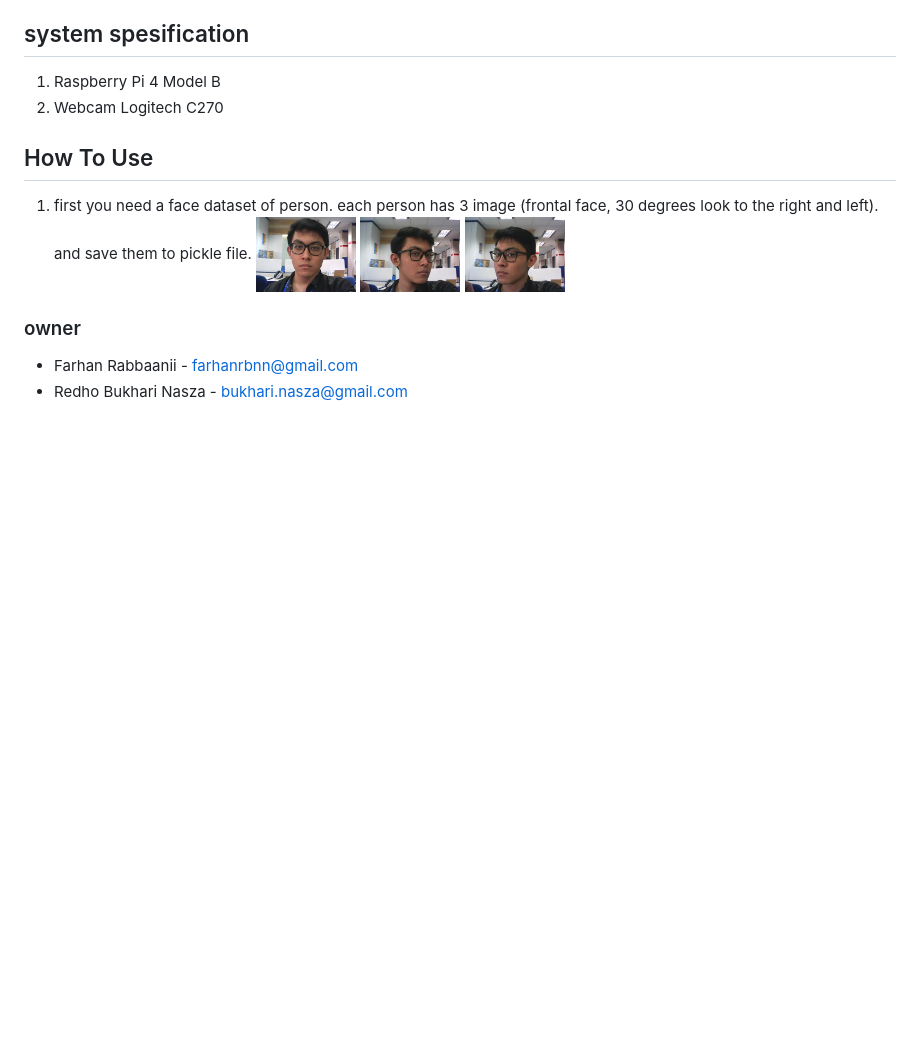
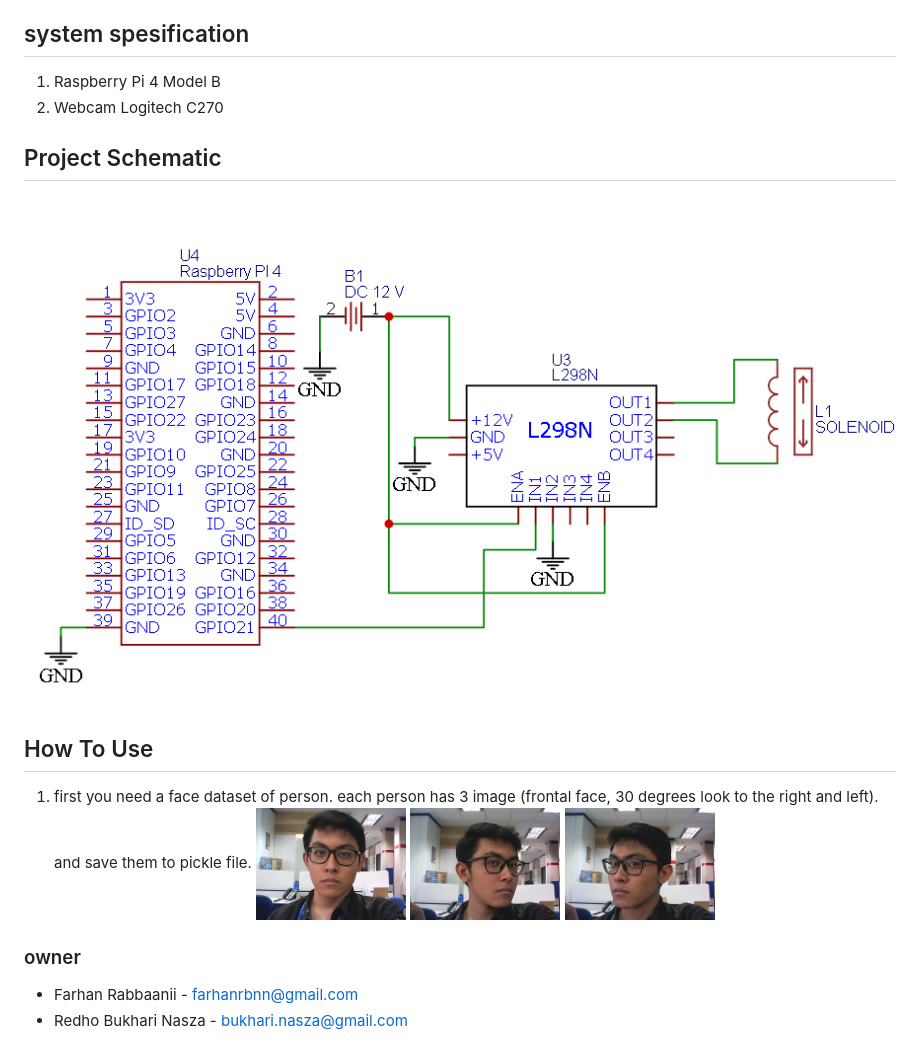
Before and after one commit to farhanrbnn/face-recognition-with-headpose-challenge, a Markdown page: README.md, the part around the change. GitHub-like rendering; pictures changed too: example-image/skematik.png (added); blank space fills up the shorter version.

Commit message:
add example image

```diff
--- a/README.md
+++ b/README.md
@@ -11,12 +11,16 @@ face recognition for door access security system that works on Raspberry Pi. usi
 1. Raspberry Pi 4 Model B
 2. Webcam Logitech C270
 
+## Project Schematic
+<img src="example-image/skematik.png">
+
 ## How To Use
 1. first you need a face dataset of person. each person has 3 image (frontal face, 30 degrees look to the right and left). and save them to pickle file.
    <!-- ![alt text](example-image/1.jpg)  -->
-   <img src="example-image/1.jpg" width="100" height="50">
-   <img src="example-image/2.jpg" width="100" height="50">
-   <img src="example-image/3.jpg" width="100" height="50">
+   <img src="example-image/1.jpg" width="150" height="50">
+   <img src="example-image/2.jpg" width="150" height="50">
+   <img src="example-image/3.jpg" width="150" height="50">
+
 ### owner
 - Farhan Rabbaanii - farhanrbnn@gmail.com
 - Redho Bukhari Nasza - bukhari.nasza@gmail.com
```
